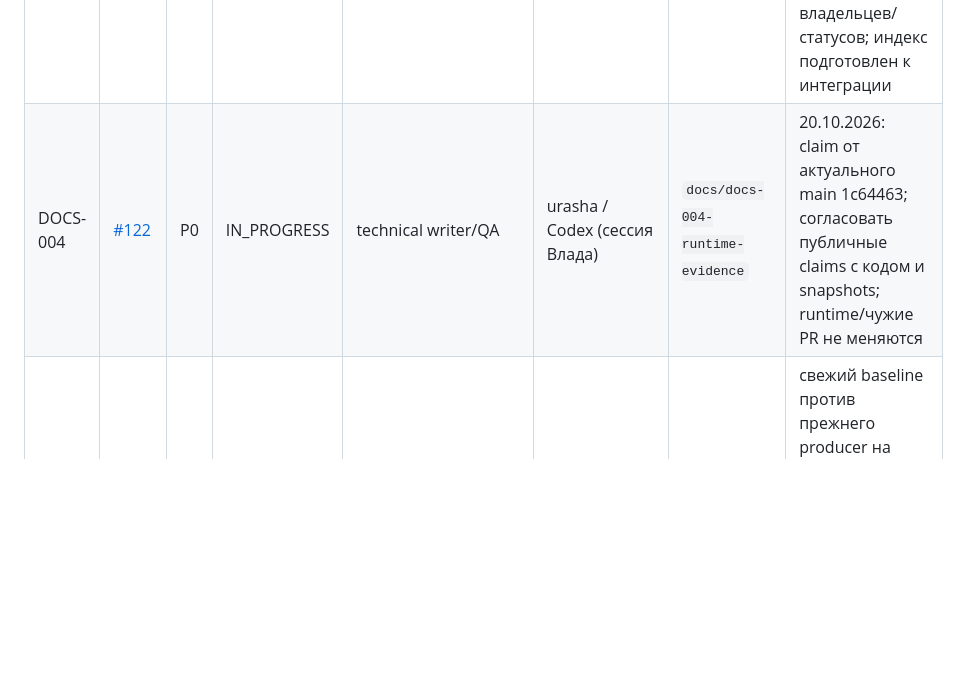
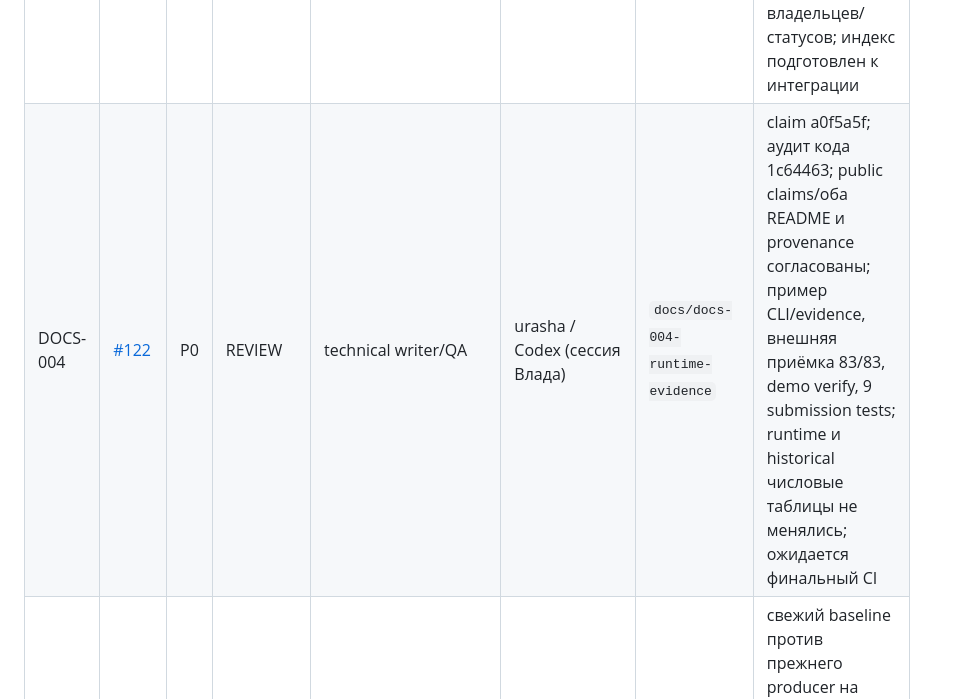
Before and after one commit to CRUDoshleps/GoodsAI, a Markdown page: TASKS.md, the part around the change. GitHub-like rendering; blank space fills up the shorter version.

```diff
--- a/TASKS.md
+++ b/TASKS.md
@@ -10,7 +10,7 @@
 | ID | Issue | P | Статус | Роль | Исполнитель | Ветка | Результат |
 | --- | --- | --- | --- | --- | --- | --- | --- |
 | GOV-007 | [#121](https://github.com/CRUDoshleps/GoodsAI/issues/121) | P1 | REVIEW | аналитик/координатор | urasha / Codex (сессия Влада) | `gov/gov-007-next-checkpoint-backlog` | claim 5de5aab; четыре новые задачи и общая метка опубликованы; существующие задачи включены без смены владельцев/статусов; индекс подготовлен к интеграции |
-| DOCS-004 | [#122](https://github.com/CRUDoshleps/GoodsAI/issues/122) | P0 | IN_PROGRESS | technical writer/QA | urasha / Codex (сессия Влада) | `docs/docs-004-runtime-evidence` | 20.10.2026: claim от актуального main 1c64463; согласовать публичные claims с кодом и snapshots; runtime/чужие PR не меняются |
+| DOCS-004 | [#122](https://github.com/CRUDoshleps/GoodsAI/issues/122) | P0 | REVIEW | technical writer/QA | urasha / Codex (сессия Влада) | `docs/docs-004-runtime-evidence` | claim a0f5a5f; аудит кода 1c64463; public claims/оба README и provenance согласованы; пример CLI/evidence, внешняя приёмка 83/83, demo verify, 9 submission tests; runtime и historical числовые таблицы не менялись; ожидается финальный CI |
 | EVAL-007 | [#123](https://github.com/CRUDoshleps/GoodsAI/issues/123) | P1 | READY | evaluation/data | — | — | свежий baseline против прежнего producer на frozen silver; приватный проверенный bundle обязателен, independent quality не заявляется |
 | CONF-004 | [#124](https://github.com/CRUDoshleps/GoodsAI/issues/124) | P1 | BLOCKED | архитектор/data/NLP | — | — | реальный категорийный пилот существующего registry; ждёт #10/#5 и приёмку #44; synthetic 30 не равны real coverage |
 | EVAL-008 | [#125](https://github.com/CRUDoshleps/GoodsAI/issues/125) | P1 | BLOCKED | evaluation/ML/LLM | — | — | общий development benchmark actual rules/LLM/brand-hybrid; ждёт #123, artifacts/режимы #16/#25 и разрешение пакета/бюджета; #40 не закрывает |
```
Also changed, not shown: docs/LLM.md (+5 -3 lines), docs/PROJECT_STATUS.md (+19 -0 lines).
